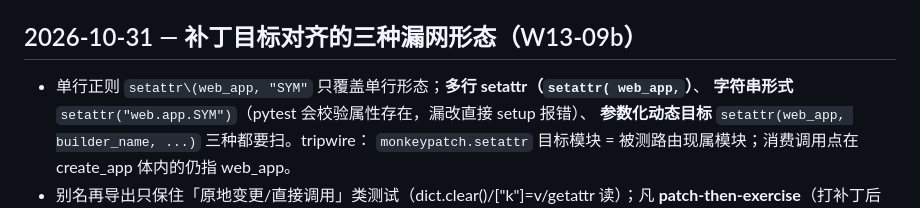
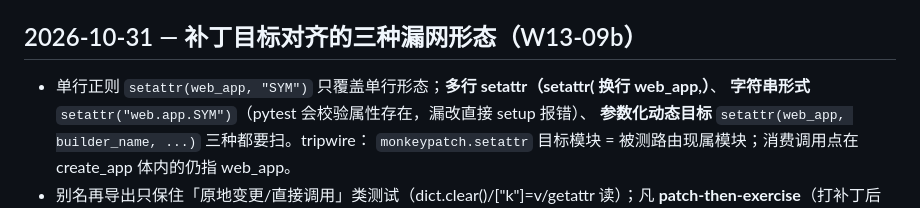
Before and after one commit to CaptainLynch/vse-toolbox, a Markdown page: memory/RECOVERY_NOTES.md, the part around the change. GitHub-like rendering.

Commit message:
docs: 修正 RECOVERY_NOTES 中被换行截断的代码标记

```diff
--- a/memory/RECOVERY_NOTES.md
+++ b/memory/RECOVERY_NOTES.md
@@ -18,8 +18,7 @@
 
 ## 2026-10-31 — 补丁目标对齐的三种漏网形态（W13-09b）
 
-- 单行正则 `setattr\(web_app, "SYM"` 只覆盖单行形态；**多行 setattr（`setattr(
- web_app,`）**、
+- 单行正则 `setattr(web_app, "SYM")` 只覆盖单行形态；**多行 setattr（setattr\( 换行 web_app,）**、
   **字符串形式** `setattr("web.app.SYM")`（pytest 会校验属性存在，漏改直接 setup 报错）、
   **参数化动态目标** `setattr(web_app, builder_name, ...)` 三种都要扫。tripwire：
   `monkeypatch.setattr` 目标模块 = 被测路由现属模块；消费调用点在 create_app 体内的仍指 web_app。
```
